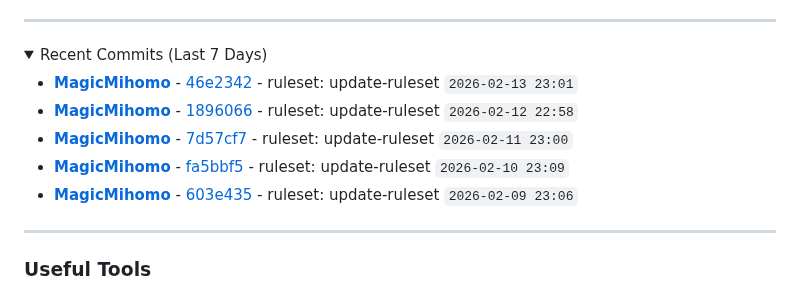
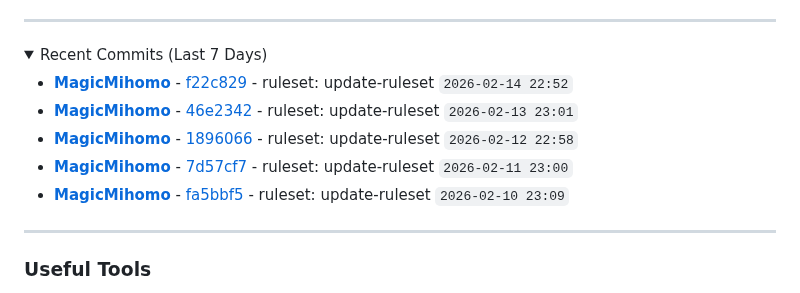
Before and after one commit to LIghtJUNction/lightjunction, a Markdown page: README.md, the part around one of its changes. Rendered like a GitHub page; folded sections open.

Commit message:
Daily README update - 2026-02-15 02:44 UTC

```diff
--- a/README.md
+++ b/README.md
@@ -142,11 +142,11 @@ curl -sSL https://raw.githubusercontent.com/LIghtJUNction/lightjunction/main/dep
 
 <!-- START_DYNAMIC_COMMITS -->
 
+- **[MagicMihomo](https://github.com/LIghtJUNction/MagicMihomo)** - [f22c829](https://github.com/LIghtJUNction/MagicMihomo/commit/f22c829179747b17111ba8f1fd78bda3f01e8c06) - ruleset: update-ruleset `2026-02-14 22:52`
 - **[MagicMihomo](https://github.com/LIghtJUNction/MagicMihomo)** - [46e2342](https://github.com/LIghtJUNction/MagicMihomo/commit/46e234230f339133395ee7cc023a30fec6597d3a) - ruleset: update-ruleset `2026-02-13 23:01`
 - **[MagicMihomo](https://github.com/LIghtJUNction/MagicMihomo)** - [1896066](https://github.com/LIghtJUNction/MagicMihomo/commit/1896066a36981d13e8dd7cfaae468ba01edbe6b9) - ruleset: update-ruleset `2026-02-12 22:58`
 - **[MagicMihomo](https://github.com/LIghtJUNction/MagicMihomo)** - [7d57cf7](https://github.com/LIghtJUNction/MagicMihomo/commit/7d57cf7fdae256d9bf5c889870afdf21b519f9f5) - ruleset: update-ruleset `2026-02-11 23:00`
 - **[MagicMihomo](https://github.com/LIghtJUNction/MagicMihomo)** - [fa5bbf5](https://github.com/LIghtJUNction/MagicMihomo/commit/fa5bbf55425bc6a9000fad60afc4b7868ef78b8b) - ruleset: update-ruleset `2026-02-10 23:09`
-- **[MagicMihomo](https://github.com/LIghtJUNction/MagicMihomo)** - [603e435](https://github.com/LIghtJUNction/MagicMihomo/commit/603e435956fe9bd87e29458c75cdcbc1dca5c84e) - ruleset: update-ruleset `2026-02-09 23:06`
 <!-- END_DYNAMIC_COMMITS -->
 
 </details>
```
Also changed, not shown: other parts of README.md (+2 -2 lines).
